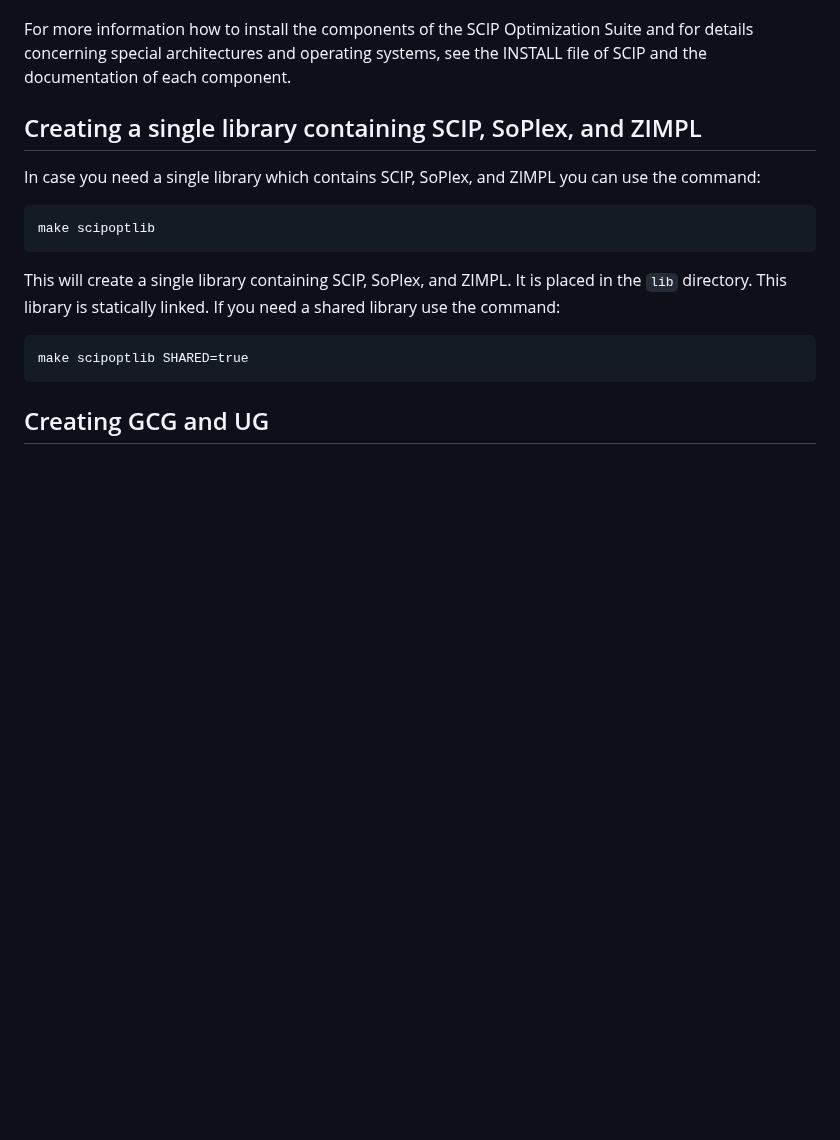
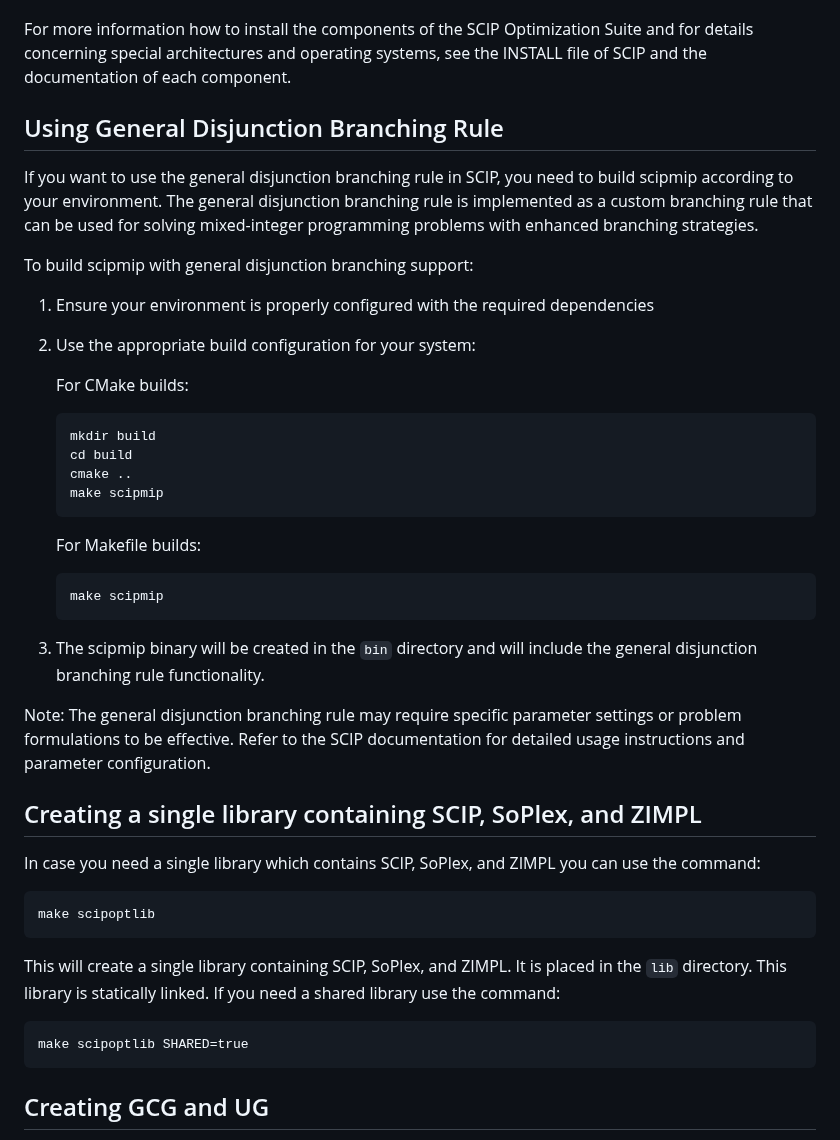
Before and after one commit to YugenixZ/Master_Project, a Markdown page: README.md, the part around the change. Drawn GitHub-style; blank space fills up the shorter version.

Commit message:
Add instructions for using the general disjunction branching rule in SCIP

````diff
--- a/README.md
+++ b/README.md
@@ -146,6 +146,38 @@ Optimization Suite and for details concerning special architectures and
 operating systems, see the INSTALL file of SCIP and the documentation
 of each component.
 
+## Using General Disjunction Branching Rule
+
+If you want to use the general disjunction branching rule in SCIP, you need to
+build scipmip according to your environment. The general disjunction branching
+rule is implemented as a custom branching rule that can be used for solving
+mixed-integer programming problems with enhanced branching strategies.
+
+To build scipmip with general disjunction branching support:
+
+1. Ensure your environment is properly configured with the required dependencies
+2. Use the appropriate build configuration for your system:
+
+   For CMake builds:
+   ```
+   mkdir build
+   cd build
+   cmake ..
+   make scipmip
+   ```
+
+   For Makefile builds:
+   ```
+   make scipmip
+   ```
+
+3. The scipmip binary will be created in the `bin` directory and will include
+   the general disjunction branching rule functionality.
+
+Note: The general disjunction branching rule may require specific parameter
+settings or problem formulations to be effective. Refer to the SCIP documentation
+for detailed usage instructions and parameter configuration.
+
 ## Creating a single library containing SCIP, SoPlex, and ZIMPL
 
 In case you need a single library which contains SCIP, SoPlex, and ZIMPL
````
